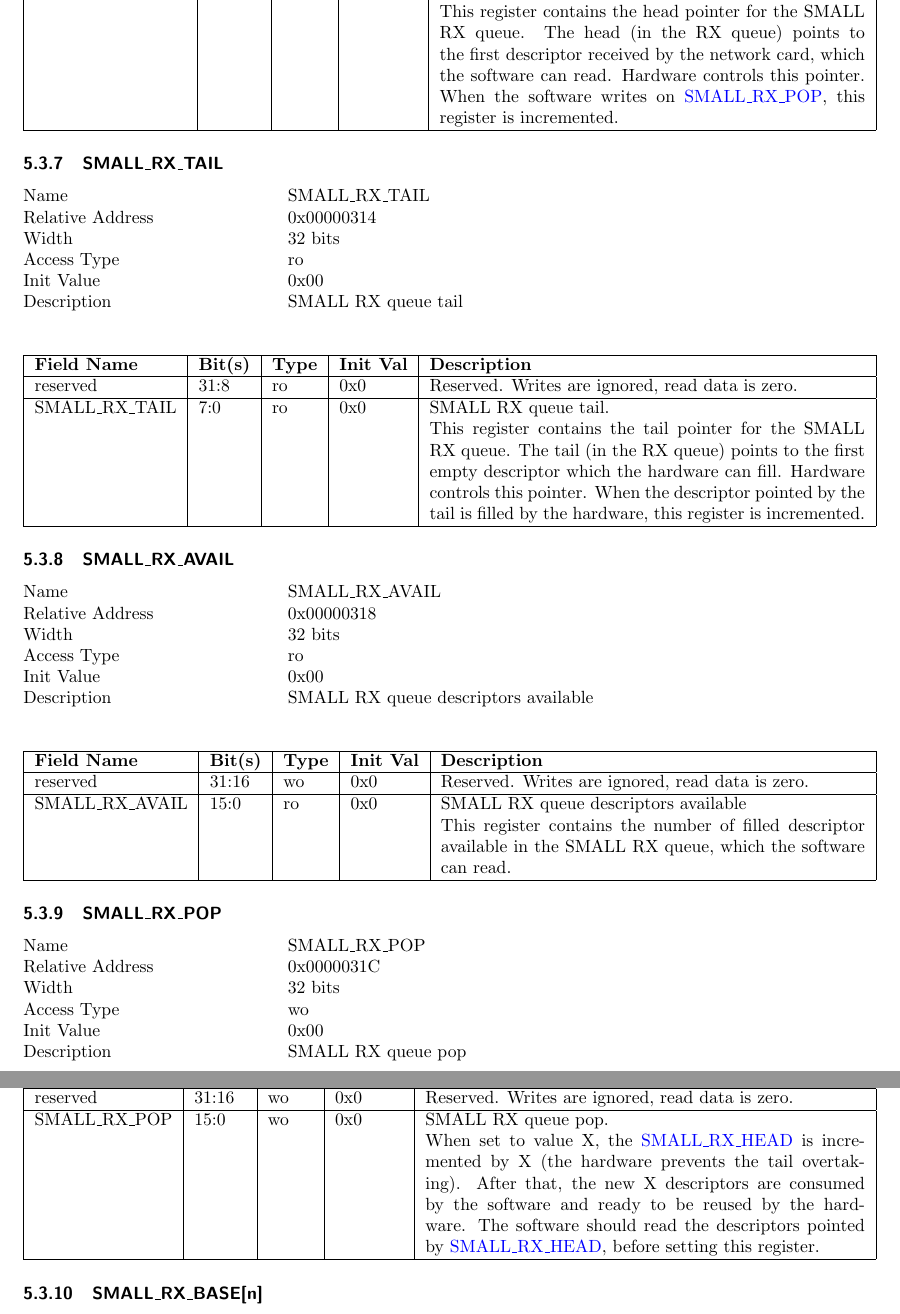
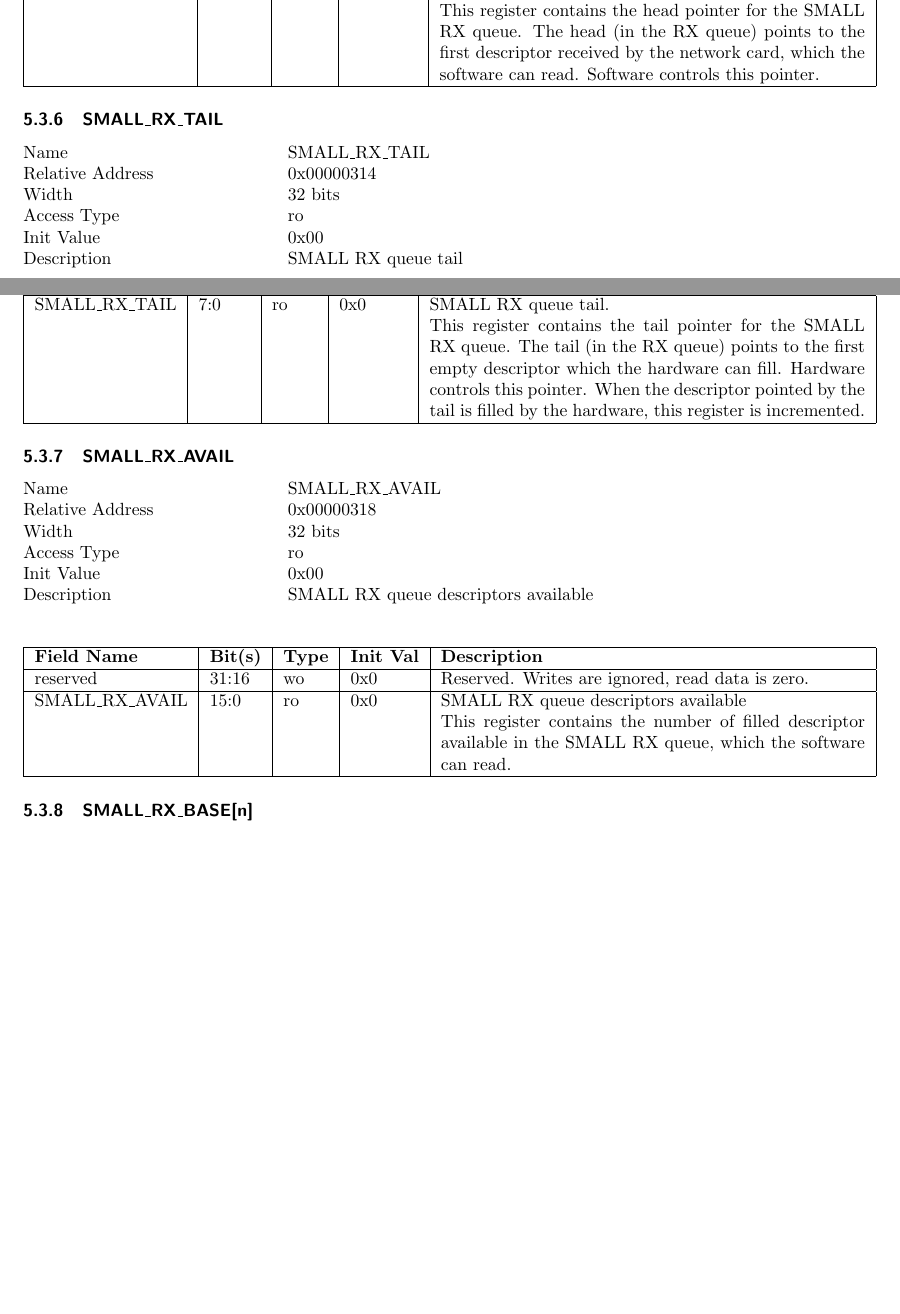
Before and after one commit to evidence/axiom-evi-nic, a LaTeX document (axiom_docs/datasheet/axiom_nic_datasheet.tex): two parts of pages 8 and 9 of 9 before the commit and two parts of pages 7 and 8 of 8 after it, joined at a grey line, cut so that both start at the same text, the shorter picture padded with empty space. Compiled offline with pdfLaTeX.

Commit message:
axiom-nic: removed push/pop queue registers

```diff
--- a/axiom_docs/datasheet/axiom_nic_datasheet.tex
+++ b/axiom_docs/datasheet/axiom_nic_datasheet.tex
@@ -379,4 +375,3 @@
 	\hline SMALL\_TX\_TAIL & 7:0 & ro & 0x0 & SMALL TX queue tail.\\
                & & & &  This register contains the tail pointer for the SMALL TX queue.
                         The tail (in the TX queue) points to the first empty descriptor
-                        which the software can fill. Hardware controls this pointer. When the
@@ -407,3 +395,0 @@
-	Width			\> 32 bits\\
-	Access Type		\> wo\\
-	Init Value		\> 0x00\\
@@ -413,11 +396,3 @@
-	\hline reserved & 31:16 & wo & 0x0 & Reserved. Writes are ignored, read data is zero.\\
-	\hline SMALL\_TX\_PUSH & 15:0 & wo & 0x0 & SMALL TX queue push.\\
-                       & & & & When set to value X, the \nameref{reg:small_tx_tail} is
-                                incremented by X (the hardware prevents the head overtaking).
-                                After that, the new X descriptors are ready
-                                to be sent by the hardware. The software should fill the
-                                descriptors pointed by \nameref{reg:small_tx_tail},
-                                before setting this registers.\\
 \end{regdetails}
 
 \subsubsection{SMALL\_TX\_BASE[n]} \label{reg:small_tx_base}
@@ -455,8 +430,7 @@
                & & & &  This register contains the head pointer for the SMALL RX queue.
                         The head (in the RX queue) points to the first descriptor received by
                         the network card, which the software can read.
-                        Hardware controls this pointer. When the software writes on
-                        \nameref{reg:small_rx_pop}, this register is incremented.\\
+                        Software controls this pointer.\\
 \end{regdetails}
 
 \subsubsection{SMALL\_RX\_TAIL} \label{reg:small_rx_tail}
@@ -494,27 +468,6 @@
                         available in the SMALL RX queue, which the software can read.\\
 \end{regdetails}
 
-\subsubsection{SMALL\_RX\_POP} \label{reg:small_rx_pop}
-\begin{regdescription}
-	Name			\> SMALL\_RX\_POP\\
-	Relative Address	\> 0x0000031C\\
-	Width			\> 32 bits\\
-	Access Type		\> wo\\
-	Init Value		\> 0x00\\
-	Description		\> SMALL RX queue pop\\
-\end{regdescription}
-\begin{regdetails}
-	\hline reserved & 31:16 & wo & 0x0 & Reserved. Writes are ignored, read data is zero.\\
-	\hline SMALL\_RX\_POP & 15:0 & wo & 0x0 & SMALL RX queue pop.\\
-                       & & & & When set to value X, the \nameref{reg:small_rx_head} is
-                                incremented by X (the hardware prevents the tail overtaking).
-                                After that, the new X descriptors are consumed by the
-                                software and ready to be reused by the hardware.
-                                The software should read the
-                                descriptors pointed by \nameref{reg:small_rx_head},
-                                before setting this register.\\
-\end{regdetails}
-
 \subsubsection{SMALL\_RX\_BASE[n]} \label{reg:small_rx_base}
 \begin{regdescription}
 	Name			\> SMALL\_RX\_BASE[n]\\
```
Also changed, not shown: axiom_docs/datasheet/axiom_nic_datasheet.tex (17 more changed lines), 4 other files.
